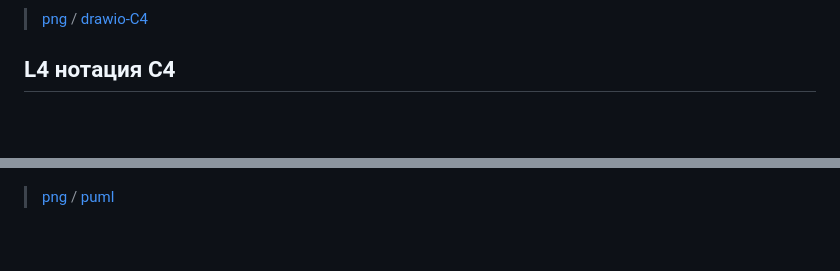
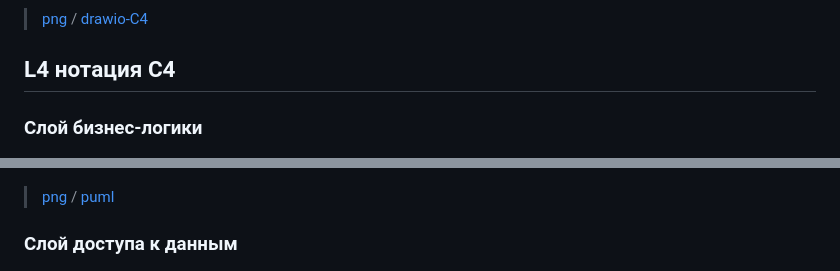
Before and after one commit to just-rudy/cool-magic-battles, a Markdown page: README.md, 2 parts joined by grey strips. GitHub-like rendering; blank space fills up the shorter version.

Commit message:
minor-readme-fix

```diff
--- a/README.md
+++ b/README.md
@@ -110,9 +110,11 @@
 
 ## L4 нотация С4
 
+### Слой бизнес-логики
 ![business-logic](img/c4-l4-business-logic.png)
 > [png](img/c4-l4-business-logic.png) / [puml](docs/c4-l4-business-logic.puml)
 
+### Слой доступа к данным
 ![data-access](img/c4-l4-data-access.png)
 > [png](img/c4-l4-data-access.png) / [puml](docs/c4-l4-data-access.puml)
 
```
